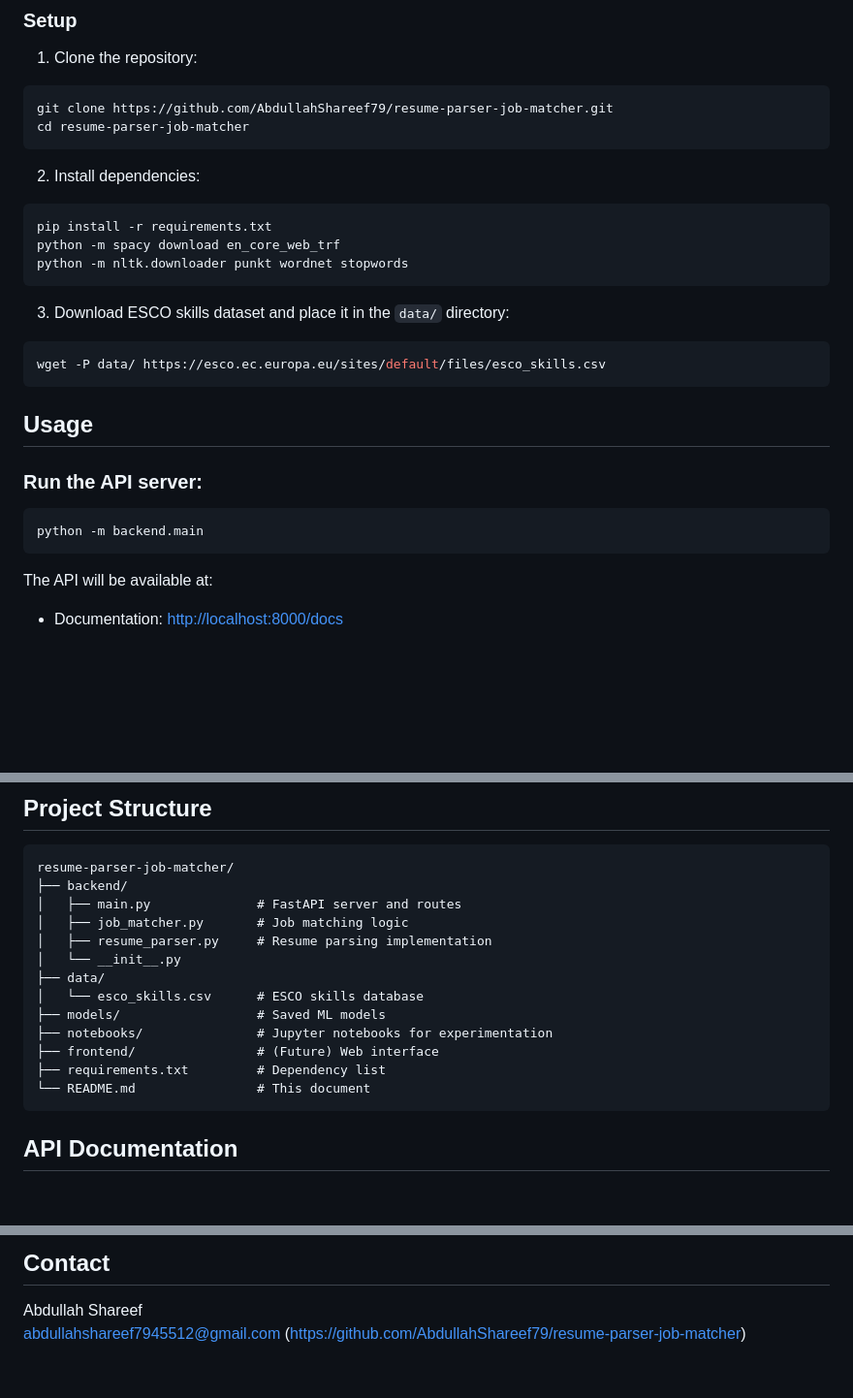
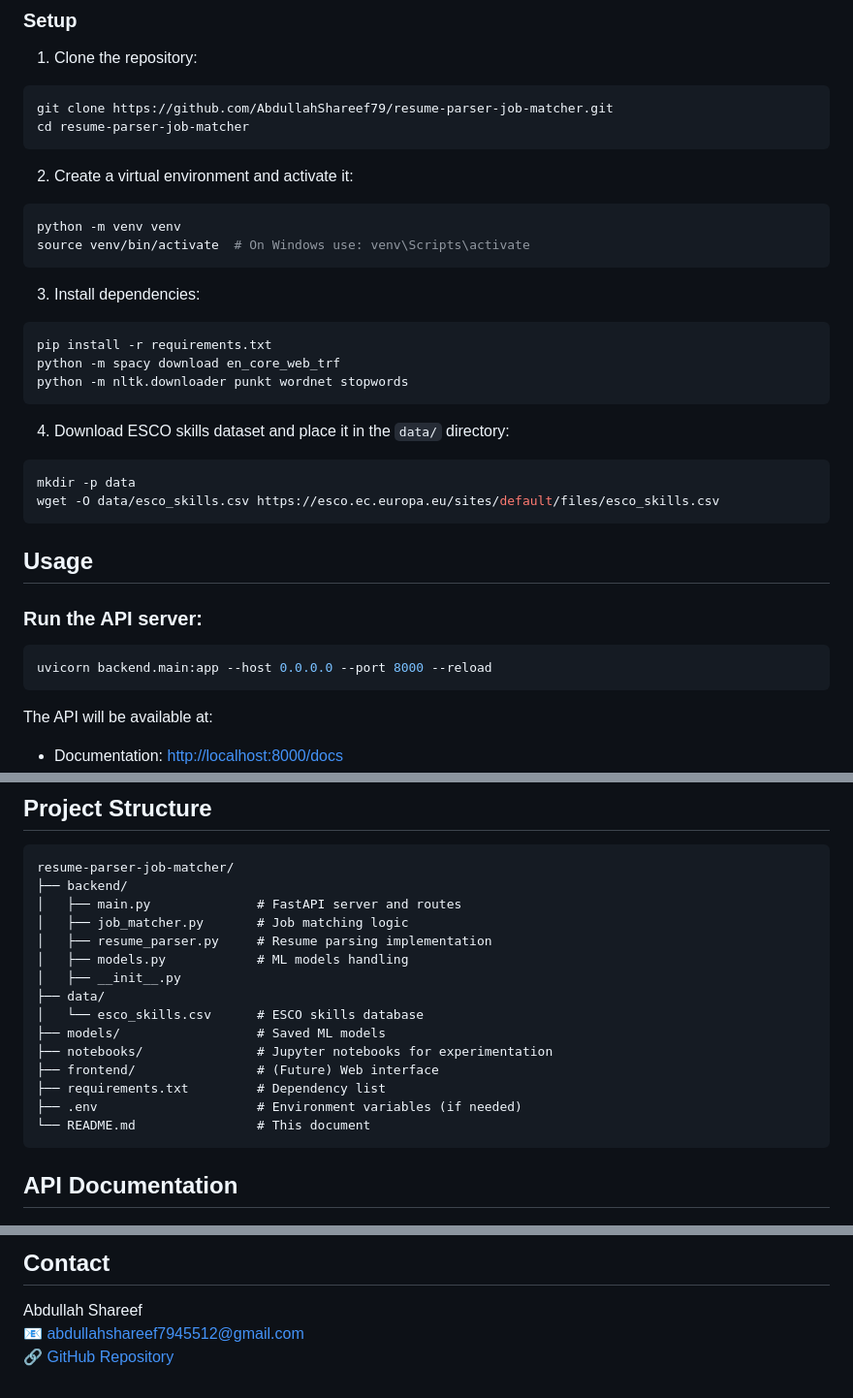
Before and after one commit to AbdullahShareef79/resume-parser-job-matcher, a Markdown page: README.md, 3 parts joined by grey strips. Shown at 97% size. GitHub-like rendering; blank space fills up the shorter version.

````diff
--- a/README.md
+++ b/README.md
@@ -24,23 +24,30 @@ git clone https://github.com/AbdullahShareef79/resume-parser-job-matcher.git
 cd resume-parser-job-matcher
 ```
 
-2. Install dependencies:
+2. Create a virtual environment and activate it:
+```bash
+python -m venv venv
+source venv/bin/activate  # On Windows use: venv\Scripts\activate
+```
+
+3. Install dependencies:
 ```bash
 pip install -r requirements.txt
 python -m spacy download en_core_web_trf
 python -m nltk.downloader punkt wordnet stopwords
 ```
 
-3. Download ESCO skills dataset and place it in the `data/` directory:
+4. Download ESCO skills dataset and place it in the `data/` directory:
 ```bash
-wget -P data/ https://esco.ec.europa.eu/sites/default/files/esco_skills.csv
+mkdir -p data
+wget -O data/esco_skills.csv https://esco.ec.europa.eu/sites/default/files/esco_skills.csv
 ```
 
 ## Usage
 
 ### Run the API server:
 ```bash
-python -m backend.main
+uvicorn backend.main:app --host 0.0.0.0 --port 8000 --reload
 ```
 
 The API will be available at:
@@ -63,13 +70,15 @@ resume-parser-job-matcher/
 │   ├── main.py              # FastAPI server and routes
 │   ├── job_matcher.py       # Job matching logic
 │   ├── resume_parser.py     # Resume parsing implementation
-│   └── __init__.py
+│   ├── models.py            # ML models handling
+│   ├── __init__.py
 ├── data/
 │   └── esco_skills.csv      # ESCO skills database
 ├── models/                  # Saved ML models
 ├── notebooks/               # Jupyter notebooks for experimentation
 ├── frontend/                # (Future) Web interface
 ├── requirements.txt         # Dependency list
+├── .env                     # Environment variables (if needed)
 └── README.md                # This document
 ```
 
@@ -120,5 +129,5 @@ This project is licensed under the MIT License - see the [LICENSE](LICENSE) file
 
 ## Contact
 Abdullah Shareef
-abdullahshareef7945512@gmail.com
-(https://github.com/AbdullahShareef79/resume-parser-job-matcher)
+📧 abdullahshareef7945512@gmail.com
+🔗 [GitHub Repository](https://github.com/AbdullahShareef79/resume-parser-job-matcher)
````
